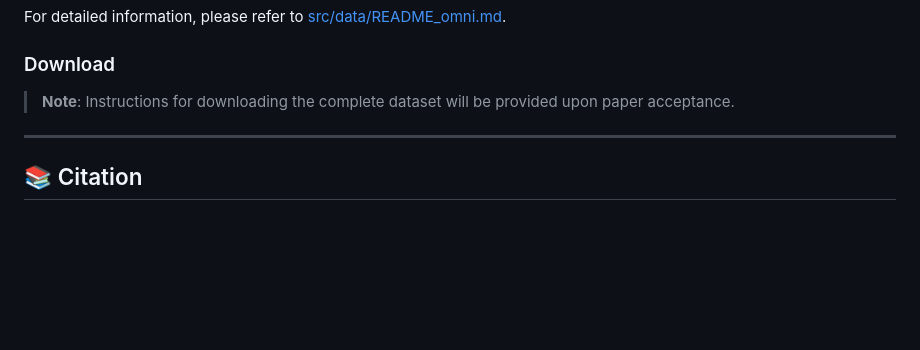
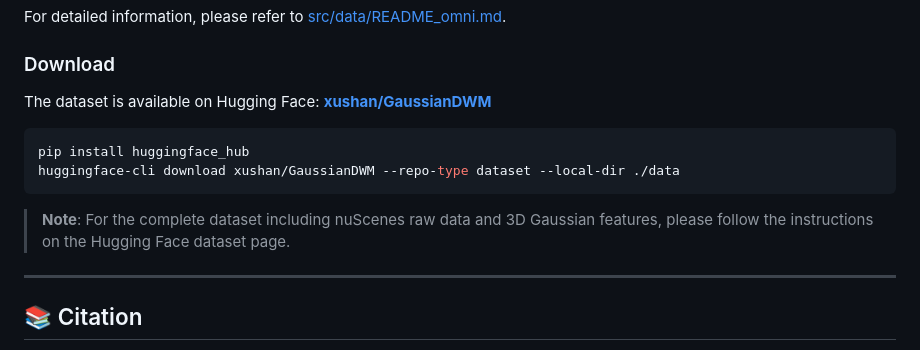
Before and after one commit to dtc111111/GaussianDWM, a Markdown page: README.md, the part around one of its changes. GitHub-like rendering; blank space fills up the shorter version.

Commit message:
docs: add HuggingFace dataset link and download instructions
Co-Authored-By: Claude Opus 4.6 <noreply@anthropic.com>

````diff
--- a/README.md
+++ b/README.md
@@ -145,7 +145,14 @@ For detailed information, please refer to [src/data/README_omni.md](src/data/REA
 
 ### Download
 
-> **Note**: Instructions for downloading the complete dataset will be provided upon paper acceptance.
+The dataset is available on Hugging Face: **[xushan/GaussianDWM](https://huggingface.co/datasets/xushan/GaussianDWM)**
+
+```bash
+pip install huggingface_hub
+huggingface-cli download xushan/GaussianDWM --repo-type dataset --local-dir ./data
+```
+
+> **Note**: For the complete dataset including nuScenes raw data and 3D Gaussian features, please follow the instructions on the Hugging Face dataset page.
 
 ---
 
````
Also changed, not shown: other parts of README.md (+1 -1 lines).
